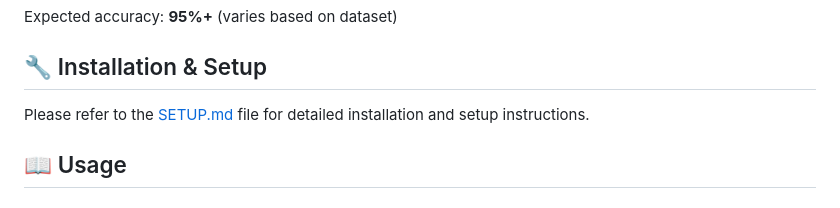
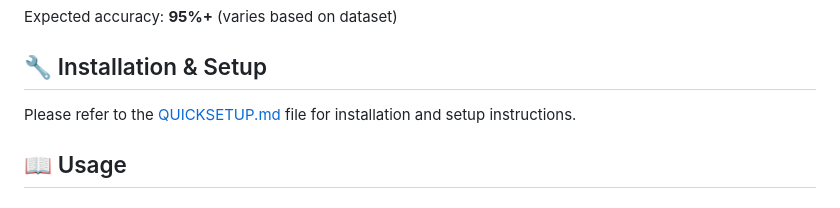
Before and after one commit to SujitChintala/Resume-Screening-System, a Markdown page: README.md, the part around the change. GitHub-like rendering.

```diff
--- a/README.md
+++ b/README.md
@@ -82,7 +82,7 @@ Expected accuracy: **95%+** (varies based on dataset)
 
 ## 🔧 Installation & Setup
 
-Please refer to the [SETUP.md](SETUP.md) file for detailed installation and setup instructions.
+Please refer to the [QUICKSETUP.md](QUICKSETUP.md) file for installation and setup instructions.
 
 ## 📖 Usage
 
```
